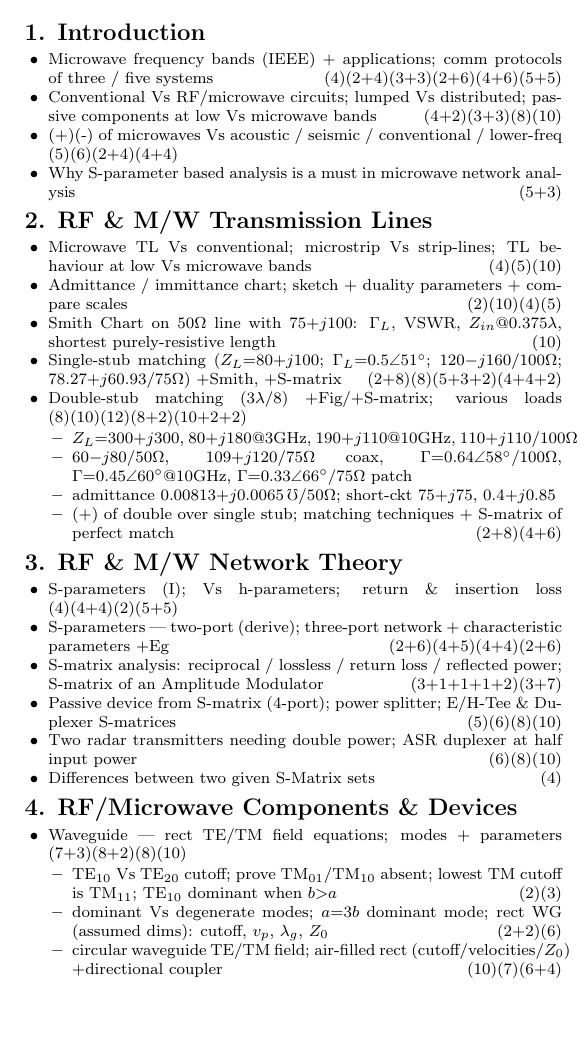
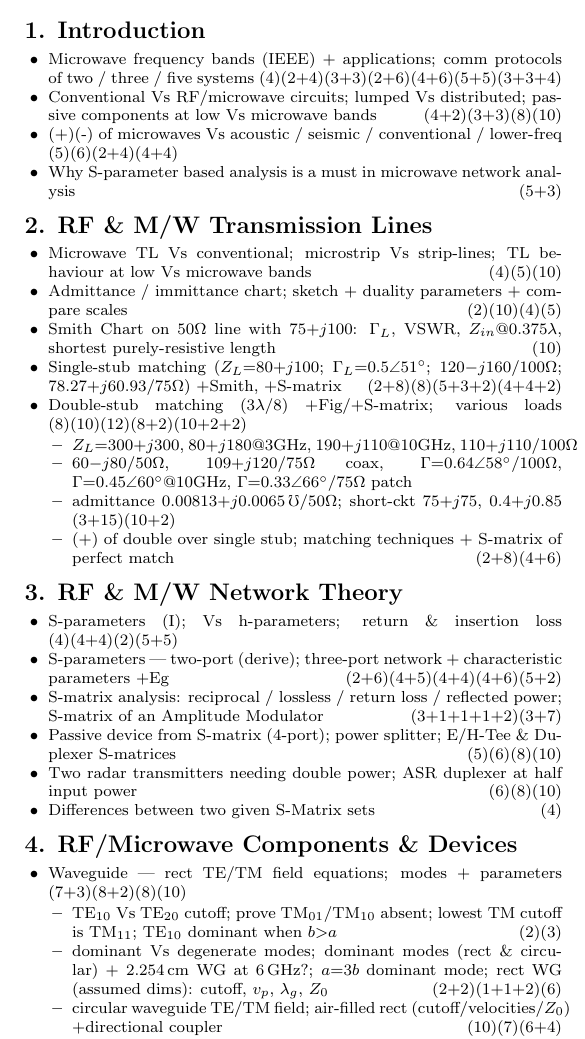
Before and after one commit to ProJ-Yeet/PYQ-7th-sem, a LaTeX document (RF-Microwave/RF-Microwave_Sorted_PYQ_Concise_69-82.tex): part of one column of the page, cut so that both start at the same text, the shorter picture padded with empty space. Compiled offline with pdfLaTeX.

Commit message:
RF-Microwave Concise: rebuild to zero; every Concise document now reconciles
concise_cov.py 13 -> 0, GRAND TOTAL across all six subjects 0 (was 114).
All 13 were marks values missing from bullets whose topic was already
listed; one topic added (80 Bh dominant modes + 2.254 cm WG at 6 GHz).

Co-Authored-By: Claude Opus 5 <noreply@anthropic.com>

```diff
--- a/RF-Microwave/RF-Microwave_Sorted_PYQ_Concise_69-82.tex
+++ b/RF-Microwave/RF-Microwave_Sorted_PYQ_Concise_69-82.tex
@@ -33,7 +33,7 @@ Keys: (I)=Importance/Need \quad (+)=Advantage \quad (-)=Disadvantage \quad +Fig=
 
 \section*{1. Introduction}
 \begin{itemize}
-  \item Microwave frequency bands (IEEE) + applications; comm protocols of three / five systems \hfill (4)(2+4)(3+3)(2+6)(4+6)(5+5)
+  \item Microwave frequency bands (IEEE) + applications; comm protocols of two / three / five systems \hfill (4)(2+4)(3+3)(2+6)(4+6)(5+5)(3+3+4)
   \item Conventional Vs RF/microwave circuits; lumped Vs distributed; passive components at low Vs microwave bands \hfill (4+2)(3+3)(8)(10)
   \item (+)(-) of microwaves Vs acoustic / seismic / conventional / lower-freq \hfill (5)(6)(2+4)(4+4)
   \item Why S-parameter based analysis is a must in microwave network analysis \hfill (5+3)
@@ -49,7 +49,7 @@ Keys: (I)=Importance/Need \quad (+)=Advantage \quad (-)=Disadvantage \quad +Fig=
     \begin{itemize}
       \item $Z_L{=}300{+}j300$, $80{+}j180$@3GHz, $190{+}j110$@10GHz, $110{+}j110$/100$\Omega$
       \item $60{-}j80$/50$\Omega$, $109{+}j120$/75$\Omega$ coax, $\Gamma{=}0.64\angle58^\circ$/100$\Omega$, $\Gamma{=}0.45\angle60^\circ$@10GHz, $\Gamma{=}0.33\angle66^\circ$/75$\Omega$ patch
-      \item admittance $0.00813{+}j0.0065\,\mho$/50$\Omega$; short-ckt $75{+}j75$, $0.4{+}j0.85$
+      \item admittance $0.00813{+}j0.0065\,\mho$/50$\Omega$; short-ckt $75{+}j75$, $0.4{+}j0.85$ \hfill (3+15)(10+2)
       \item (+) of double over single stub; matching techniques + S-matrix of perfect match \hfill (2+8)(4+6)
     \end{itemize}
 \end{itemize}
@@ -57,7 +57,7 @@ Keys: (I)=Importance/Need \quad (+)=Advantage \quad (-)=Disadvantage \quad +Fig=
 \section*{3. RF \& M/W Network Theory}
 \begin{itemize}
   \item S-parameters (I); Vs h-parameters; return \& insertion loss \hfill (4)(4+4)(2)(5+5)
-  \item S-parameters --- two-port (derive); three-port network + characteristic parameters +Eg \hfill (2+6)(4+5)(4+4)(2+6)
+  \item S-parameters --- two-port (derive); three-port network + characteristic parameters +Eg \hfill (2+6)(4+5)(4+4)(4+6)(5+2)
   \item S-matrix analysis: reciprocal / lossless / return loss / reflected power; S-matrix of an Amplitude Modulator \hfill (3+1+1+1+2)(3+7)
   \item Passive device from S-matrix (4-port); power splitter; E/H-Tee \& Duplexer S-matrices \hfill (5)(6)(8)(10)
   \item Two radar transmitters needing double power; ASR duplexer at half input power \hfill (6)(8)(10)
@@ -69,7 +69,7 @@ Keys: (I)=Importance/Need \quad (+)=Advantage \quad (-)=Disadvantage \quad +Fig=
   \item Waveguide --- rect TE/TM field equations; modes + parameters \hfill (7+3)(8+2)(8)(10)
     \begin{itemize}
       \item $\text{TE}_{10}$ Vs $\text{TE}_{20}$ cutoff; prove $\text{TM}_{01}/\text{TM}_{10}$ absent; lowest TM cutoff is $\text{TM}_{11}$; $\text{TE}_{10}$ dominant when $b{>}a$ \hfill (2)(3)
-      \item dominant Vs degenerate modes; $a{=}3b$ dominant mode; rect WG (assumed dims): cutoff, $v_p$, $\lambda_g$, $Z_0$ \hfill (2+2)(6)
+      \item dominant Vs degenerate modes; dominant modes (rect \& circular) + 2.254\,cm WG at 6\,GHz?; $a{=}3b$ dominant mode; rect WG (assumed dims): cutoff, $v_p$, $\lambda_g$, $Z_0$ \hfill (2+2)(1+1+2)(6)
       \item circular waveguide TE/TM field; air-filled rect (cutoff/velocities/$Z_0$) +directional coupler \hfill (10)(7)(6+4)
     \end{itemize}
   \item Tee junctions --- Magic Tee (S-params, +derive); E-plane Vs H-plane; hybrid tee (terminated E/H/co-planar arms) \hfill (3+3)(4)(5)(8)(4+4+2)
@@ -83,7 +83,7 @@ Keys: (I)=Importance/Need \quad (+)=Advantage \quad (-)=Disadvantage \quad +Fig=
 \section*{5. Microwave Generators}
 \begin{itemize}
   \item Transit-time effect + two-cavity klystron; bunching (density modulation); bunching + field effect \hfill (2+8)(2)(2+6)(2+2+4)
-  \item Klystron oscillator/amplifier (multi-cavity); cross-field effect; velocity modulation + reflex klystron +Fig \hfill (2+7)(2+8)(5)(10)
+  \item Klystron oscillator/amplifier (multi-cavity); cross-field effect; velocity modulation + reflex klystron +Fig \hfill (2+7)(2+8)(4)(5)(10)
   \item Magnetron construction/operation; cross-field ($45^\circ/60^\circ/90^\circ$ phase) as power amp; circular beam-type cross-field amplifier \hfill (2+8)(10)(6+2)(8)(3+7)(7)
   \item TWT construction \& operation; conventional-tube limits at microwave; BWO; LNA \hfill (2+6)(2+8)(5)
 \end{itemize}
@@ -91,8 +91,8 @@ Keys: (I)=Importance/Need \quad (+)=Advantage \quad (-)=Disadvantage \quad +Fig=
 \section*{6. RF Design Practices}
 \begin{itemize}
   \item Filter --- insertion loss method; Butterworth/Chebyshev prototype \hfill (5)(8)(4)(10)
-  \item LPF/HPF/BPF via microstrip ($\pi$-section, T-type, series-arm, shunt-arm, double-section, triple-pad) +prototyping \hfill (3+5)(6+4)(10)(7+3)(2+8)(8+2)(5+3)
-  \item Amplifier --- stability + max gain (bilateral \& unilateral), +Smith, +flowchart \hfill (5+5)(10)(12)(18)(7+8)(8+4)
+  \item LPF/HPF/BPF via microstrip ($\pi$-section, T-type, series-arm, shunt-arm, double-section, triple-pad) +prototyping \hfill (3+5)(6+4)(10)(7+3)(2+8)(8+2)(5+3)(6+2)(3+8+3)
+  \item Amplifier --- stability + max gain (bilateral \& unilateral), +Smith, +flowchart \hfill (5+5)(10)(12)(18)(7+8)(8+4)(4+4+4+4)(6+3+3)
     \begin{itemize}
       \item S-params: $0.894\angle{-60.6}$; $0.55\angle150$; $0.656\angle146.7$; $0.72\angle{-116}$ (GaAs); $0.64\angle{-169}$; $0.55\angle{-160}$ (MESFET); $0.45\angle163$ (GaAs FET); $0.45\angle{-160}$; $0.78\angle{-113}$; $0.38\angle{-158}$ ($Z_s{=}25$, $Z_L{=}40$); $0.6\angle{-140}$; $0.55\angle{-150}$
       \item flowchart (GaAsFET) + $\Gamma_{in}/\Gamma_{out}$ trace; amplifier Vs oscillator (stability factor) \hfill (4)(5+5)(3+8)
@@ -111,7 +111,7 @@ Keys: (I)=Importance/Need \quad (+)=Advantage \quad (-)=Disadvantage \quad +Fig=
 \section*{8. RF/Microwave Measurements}
 \begin{itemize}
   \item Power measurement --- VSWR meter + low power / bolometry; VSWR $>$ 10; measuring 7.5 mW; ASR power tool \hfill (2+8)(4+6)(2+6)(10)(8)
-  \item Calorimeter --- static / dry / circulating Vs flow; calorimeter wattmeter; static + dynamic circulating \hfill (5)(2+8)(6+2)(10)(6+3)
+  \item Calorimeter --- static / dry / circulating Vs flow; calorimeter wattmeter; static + dynamic circulating \hfill (5)(6)(7)(2+8)(6+2)(10)(6+3)
   \item Bolometer bridge (single-bridge limits, double-channel); bolometry principle; network analyzer (VNA); two-port model \hfill (8)(4)(10)(5)
   \item Microwave Vs low-frequency measurements; spectrum analyzer; device to map BTS radiation zones \hfill (3)(4)(5)(8)
 \end{itemize}
```
Also changed, not shown: RF-Microwave/RF-Microwave_Sorted_PYQ_Concise_69-82.pdf.
